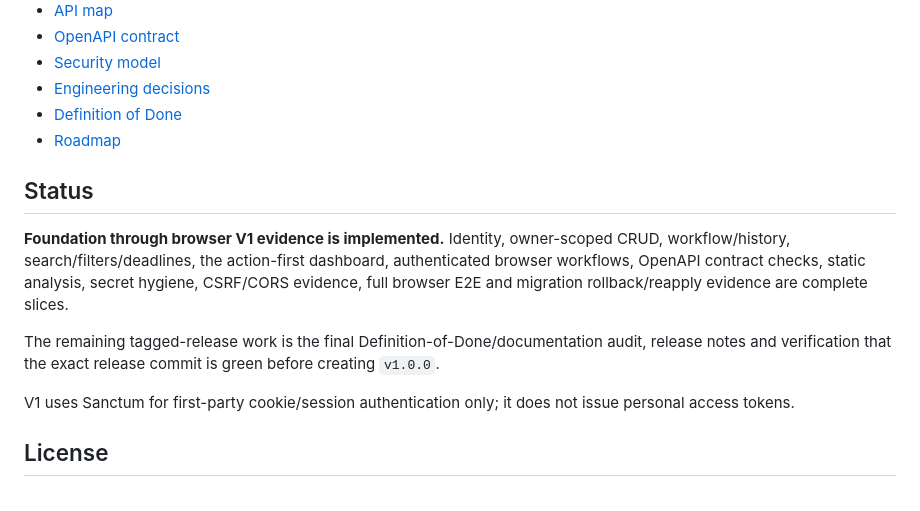
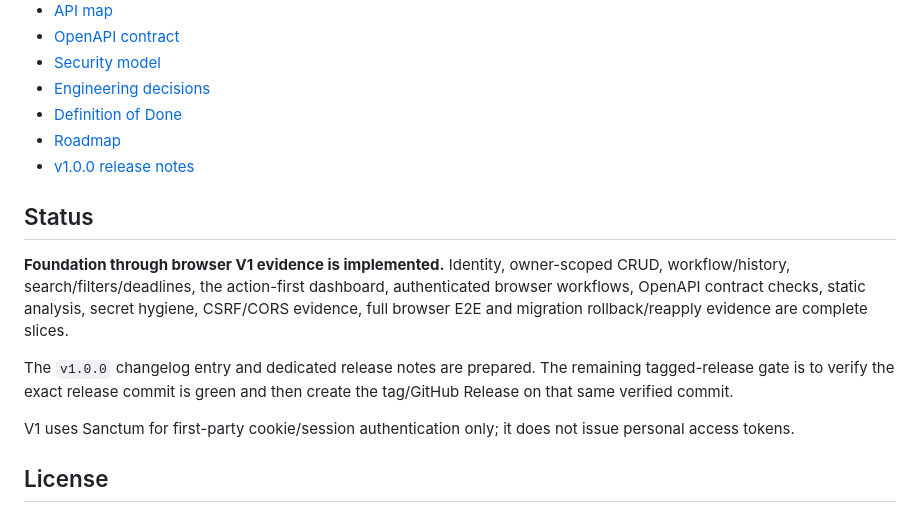
Before and after one commit to Imad-cpp/opportunity-tracker, a Markdown page: README.md, the part around the change. Drawn GitHub-style.

Commit message:
docs: link v1.0.0 release notes

```diff
--- a/README.md
+++ b/README.md
@@ -84,12 +84,13 @@ The V1 HTTP boundary is frozen in OpenAPI 3.1 and checked against Laravel route/
 - [Engineering decisions](docs/DECISIONS.md)
 - [Definition of Done](docs/DEFINITION_OF_DONE.md)
 - [Roadmap](docs/ROADMAP.md)
+- [v1.0.0 release notes](docs/RELEASE_NOTES_V1.0.0.md)
 
 ## Status
 
 **Foundation through browser V1 evidence is implemented.** Identity, owner-scoped CRUD, workflow/history, search/filters/deadlines, the action-first dashboard, authenticated browser workflows, OpenAPI contract checks, static analysis, secret hygiene, CSRF/CORS evidence, full browser E2E and migration rollback/reapply evidence are complete slices.
 
-The remaining tagged-release work is the final Definition-of-Done/documentation audit, release notes and verification that the exact release commit is green before creating `v1.0.0`.
+The `v1.0.0` changelog entry and dedicated release notes are prepared. The remaining tagged-release gate is to verify the exact release commit is green and then create the tag/GitHub Release on that same verified commit.
 
 V1 uses Sanctum for first-party cookie/session authentication only; it does not issue personal access tokens.
 
```
